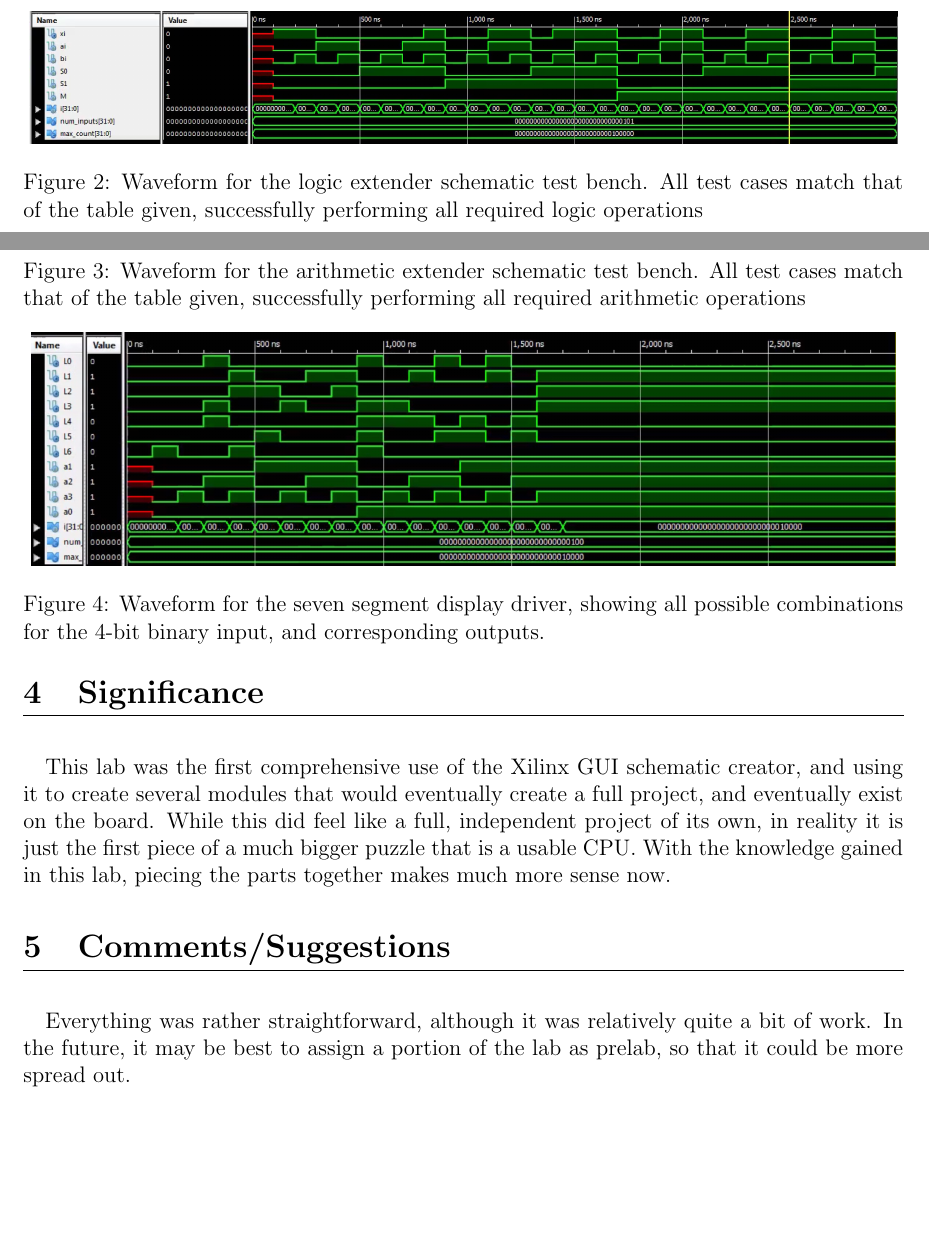
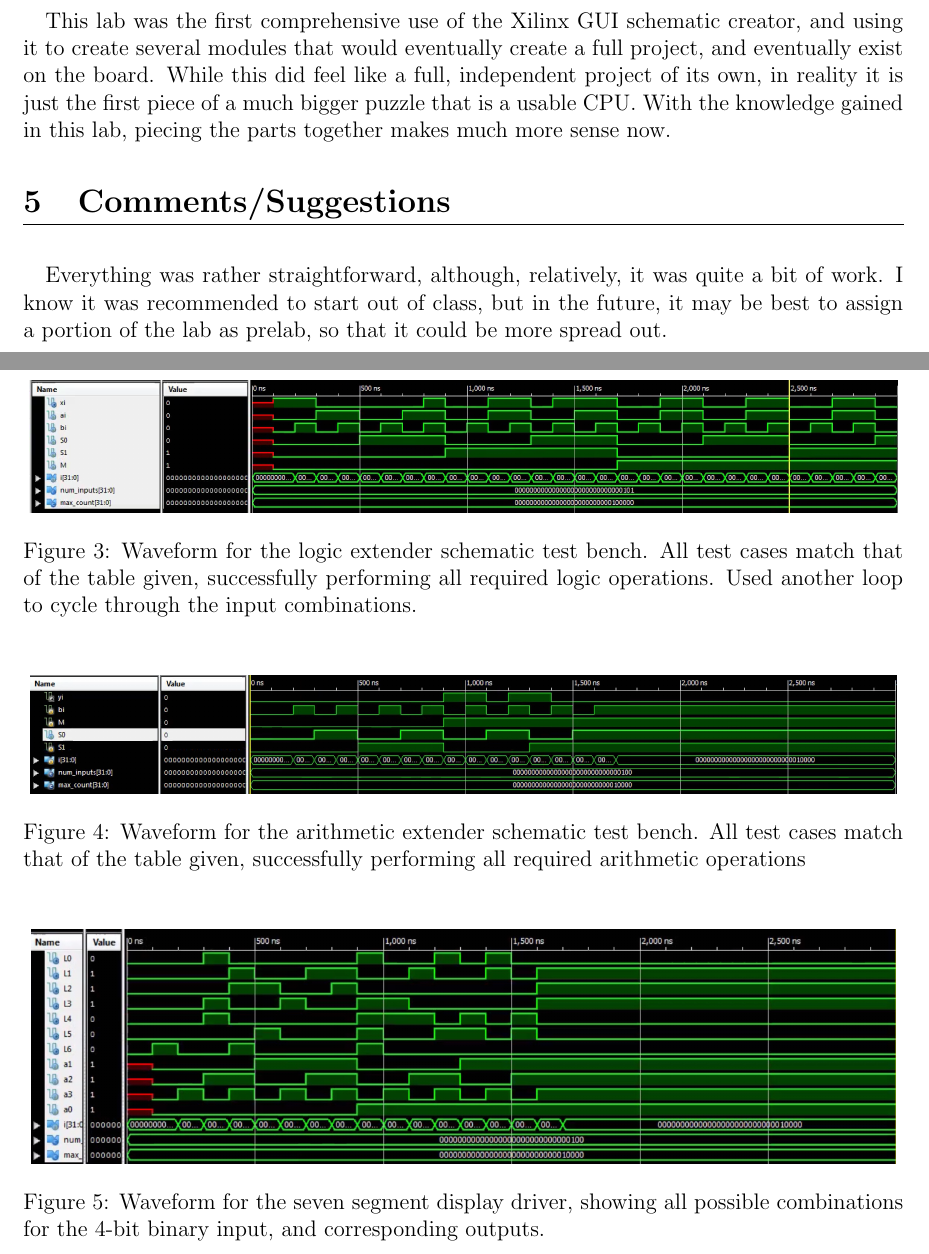
Before and after one commit to croowz/Advanced-Digital, a LaTeX document (Project Folder/Report/Lab02.tex): two parts of pages 19 and 20 of 21 before the commit and two parts of pages 20 and 22 of 22 after it, joined at a grey line, cut so that both start at the same text, the shorter picture padded with empty space. Compiled offline with pdfLaTeX.

Commit message:
Final Lab02

```diff
--- a/Project Folder/Report/Lab02.tex
+++ b/Project Folder/Report/Lab02.tex
@@ -590,17 +592,18 @@ NET "EN_R"  LOC = "F12";
+\end{figure}
 
-\begin{figure}[h]
+\begin{figure}[h!]
     \centering
 	\includegraphics[scale=.33]{logic_ext_tb_wave}
-	\caption{Waveform for the logic extender schematic test bench. All test cases match that of the table given, successfully performing all required logic operations}
+	\caption{Waveform for the logic extender schematic test bench. All test cases match that of the table given, successfully performing all required logic operations. Used another loop to cycle through the input combinations.}
 \end{figure}
 
-\begin{figure}[h]
+\begin{figure}[h!]
     \centering
 	\includegraphics[scale=.33]{arith_ext_tb_wave.png}
 	\caption{Waveform for the arithmetic extender schematic test bench. All test cases match that of the table given, successfully performing all required arithmetic operations}
 \end{figure}
 
-\begin{figure}[h]
+\begin{figure}[h!]
     \centering
 	\includegraphics[scale=.2]{seven_segment_tb_wave.png}
 	\caption{Waveform for the seven segment display driver, showing all possible combinations for the 4-bit binary input, and corresponding outputs.}
@@ -619,6 +623,6 @@ NET "EN_R"  LOC = "F12";
 
  \section{Comments/Suggestions}\vspace{-.7cm} \line(1,0){470}
  	\paragraph{}
-		Everything was rather straightforward, although it was relatively quite a bit of work. In the future, it may be best to assign a portion of the lab as prelab, so that it could be more spread out.
+		Everything was rather straightforward, although, relatively, it was quite a bit of work. I know it was recommended to start out of class, but in the future, it may be best to assign a portion of the lab as prelab, so that it could be more spread out.
 
 \end{document}
```
Also changed, not shown: Lab02/Report/alu_tb_wave1.jpeg, Lab02/Report/alu_tb_wave2.jpeg, Project Folder/Report/Lab02.pdf, Project Folder/Report/Lab02.tex (15 more changed lines).
